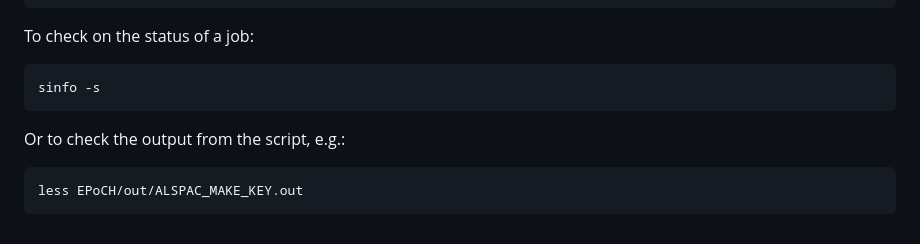
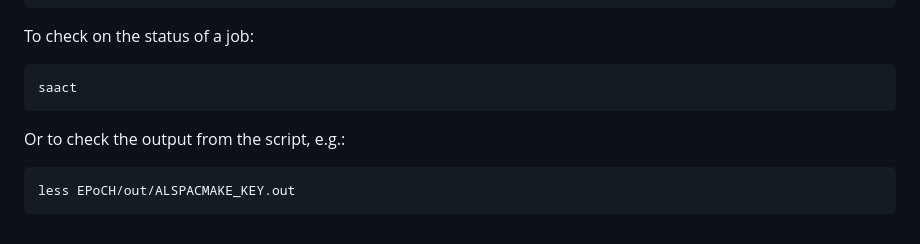
Before and after one commit to ammegandchips/EPoCH, a Markdown page: analysis_plan/pipeline.md, the part around the change. Drawn GitHub-style.

````diff
--- a/analysis_plan/pipeline.md
+++ b/analysis_plan/pipeline.md
@@ -111,9 +111,9 @@ chmod +x ~/EPoCH/scripts/after.sh
 
 To check on the status of a job:
 ```
-sinfo -s
+saact
 ```
 Or to check the output from the script, e.g.:
 ```
-less EPoCH/out/ALSPAC_MAKE_KEY.out
+less EPoCH/out/ALSPACMAKE_KEY.out
 ```
````
